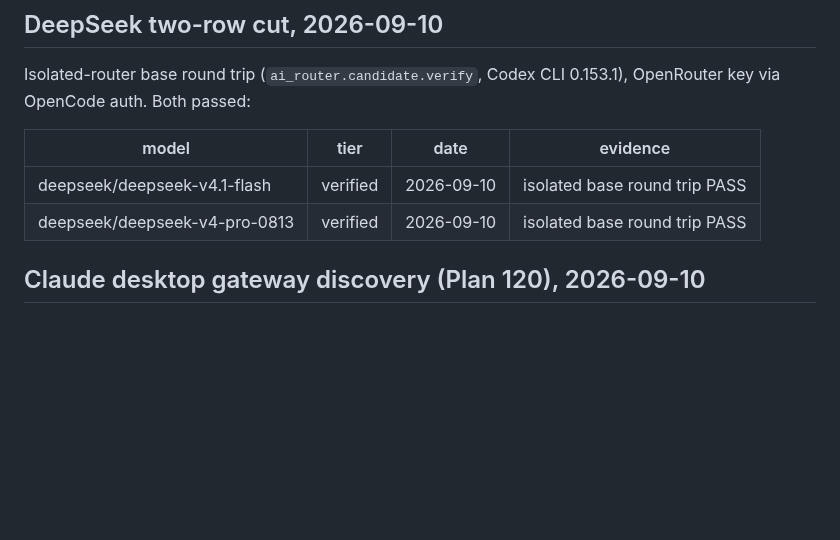
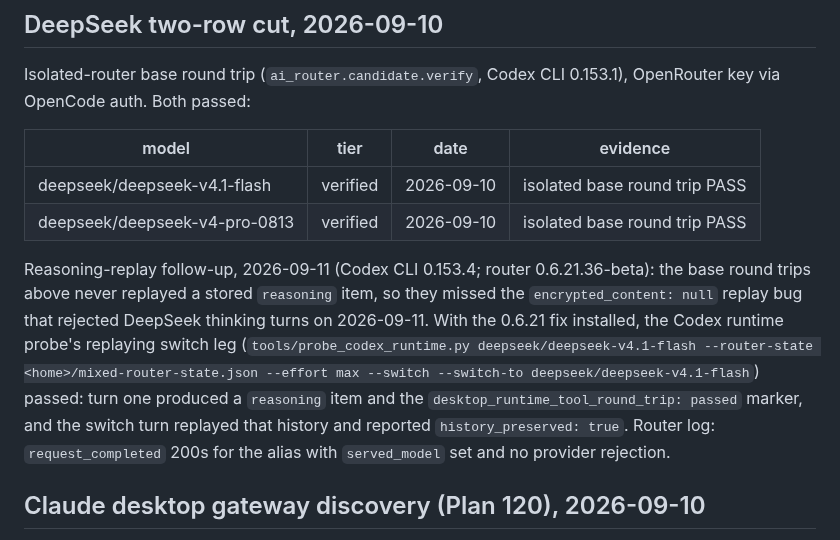
Before and after one commit to software-combined/SC_AI_Router, a Markdown page: docs/compatibility.md, the part around the change. Drawn GitHub-style; blank space fills up the shorter version.

Commit message:
docs: record the 0.6.21 reasoning-replay probe evidence
The 2026-09-10 DeepSeek rows came from single-turn base round trips,
which never replayed a stored reasoning item and so missed the
encrypted_content:null replay bug. Record the 2026-09-11 paid Codex
runtime probe on router 0.6.21.36-beta, whose switch leg replayed
turn-one history: round trip passed with a reasoning item, and the
switch turn reported history_preserved: true.

```diff
--- a/docs/compatibility.md
+++ b/docs/compatibility.md
@@ -161,6 +161,19 @@ Isolated-router base round trip (`ai_router.candidate.verify`, Codex CLI
 | deepseek/deepseek-v4.1-flash | verified | 2026-09-10 | isolated base round trip PASS |
 | deepseek/deepseek-v4-pro-0813 | verified | 2026-09-10 | isolated base round trip PASS |
 
+Reasoning-replay follow-up, 2026-09-11 (Codex CLI 0.153.4; router
+0.6.21.36-beta): the base round trips above never replayed a stored
+`reasoning` item, so they missed the `encrypted_content: null` replay bug that
+rejected DeepSeek thinking turns on 2026-09-11. With the 0.6.21 fix installed,
+the Codex runtime probe's replaying switch leg (`tools/probe_codex_runtime.py
+deepseek/deepseek-v4.1-flash --router-state <home>/mixed-router-state.json
+--effort max --switch --switch-to deepseek/deepseek-v4.1-flash`) passed:
+turn one produced a `reasoning` item and the
+`desktop_runtime_tool_round_trip: passed` marker, and the switch turn replayed
+that history and reported `history_preserved: true`.
+Router log: `request_completed` 200s for the alias with `served_model` set
+and no provider rejection.
+
 ## Claude desktop gateway discovery (Plan 120), 2026-09-10
 
 Client: Claude.app `1.49585.0`, signed in; no `managed-settings.json` at
```
